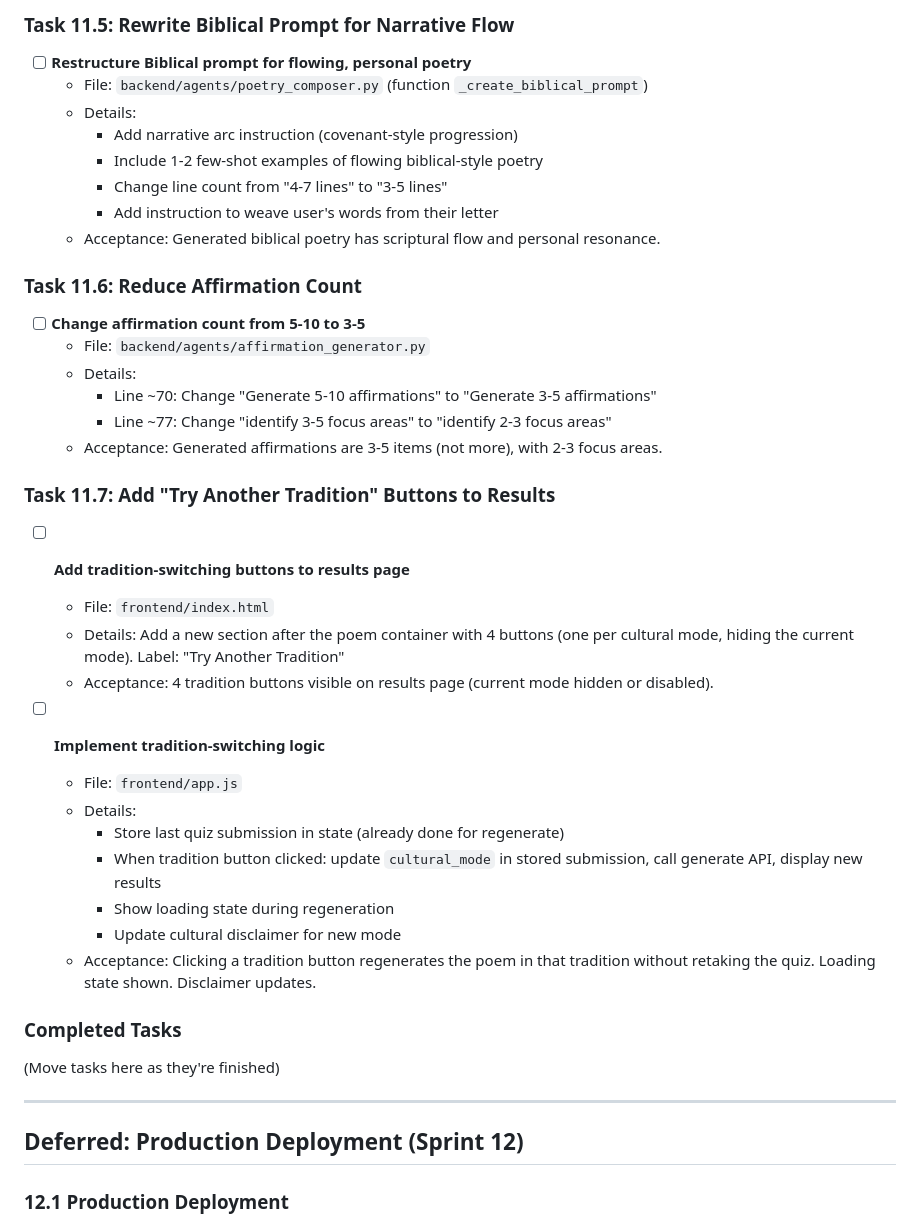
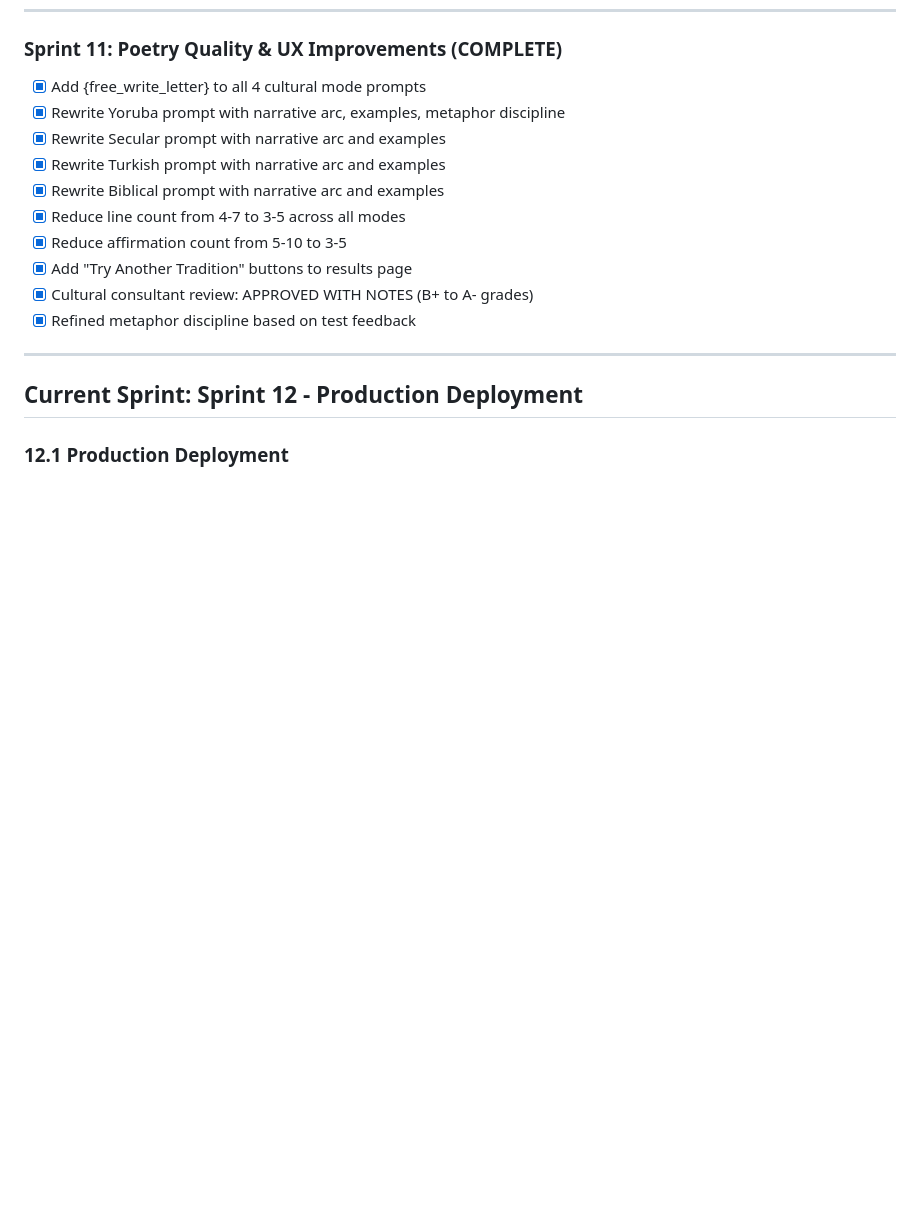
Before and after one commit to Nursen/Oriki, a Markdown page: TASKS.md, the part around one of its changes. GitHub-like rendering; blank space fills up the shorter version.

```diff
--- a/TASKS.md
+++ b/TASKS.md
@@ -139,42 +87,18 @@
-### Task 11.5: Rewrite Biblical Prompt for Narrative Flow
-- [ ] **Restructure Biblical prompt for flowing, personal poetry**
-  - File: `backend/agents/poetry_composer.py` (function `_create_biblical_prompt`)
-  - Details:
-    - Add narrative arc instruction (covenant-style progression)
-    - Include 1-2 few-shot examples of flowing biblical-style poetry
-    - Change line count from "4-7 lines" to "3-5 lines"
-    - Add instruction to weave user's words from their letter
-  - Acceptance: Generated biblical poetry has scriptural flow and personal resonance.
-
-### Task 11.6: Reduce Affirmation Count
-- [ ] **Change affirmation count from 5-10 to 3-5**
-  - File: `backend/agents/affirmation_generator.py`
-  - Details:
-    - Line ~70: Change "Generate 5-10 affirmations" to "Generate 3-5 affirmations"
-    - Line ~77: Change "identify 3-5 focus areas" to "identify 2-3 focus areas"
-  - Acceptance: Generated affirmations are 3-5 items (not more), with 2-3 focus areas.
-
-### Task 11.7: Add "Try Another Tradition" Buttons to Results
-- [ ] **Add tradition-switching buttons to results page**
-  - File: `frontend/index.html`
-  - Details: Add a new section after the poem container with 4 buttons (one per cultural mode, hiding the current mode). Label: "Try Another Tradition"
-  - Acceptance: 4 tradition buttons visible on results page (current mode hidden or disabled).
-
-- [ ] **Implement tradition-switching logic**
-  - File: `frontend/app.js`
-  - Details:
-    - Store last quiz submission in state (already done for regenerate)
-    - When tradition button clicked: update `cultural_mode` in stored submission, call generate API, display new results
-    - Show loading state during regeneration
-    - Update cultural disclaimer for new mode
-  - Acceptance: Clicking a tradition button regenerates the poem in that tradition without retaking the quiz. Loading state shown. Disclaimer updates.
-
-### Completed Tasks
-(Move tasks here as they're finished)
+### Sprint 11: Poetry Quality & UX Improvements (COMPLETE)
+- [x] Add {free_write_letter} to all 4 cultural mode prompts
+- [x] Rewrite Yoruba prompt with narrative arc, examples, metaphor discipline
+- [x] Rewrite Secular prompt with narrative arc and examples
+- [x] Rewrite Turkish prompt with narrative arc and examples
+- [x] Rewrite Biblical prompt with narrative arc and examples
+- [x] Reduce line count from 4-7 to 3-5 across all modes
+- [x] Reduce affirmation count from 5-10 to 3-5
+- [x] Add "Try Another Tradition" buttons to results page
+- [x] Cultural consultant review: APPROVED WITH NOTES (B+ to A- grades)
+- [x] Refined metaphor discipline based on test feedback
 
 ---
 
-## Deferred: Production Deployment (Sprint 12)
+## Current Sprint: Sprint 12 - Production Deployment
 
 ### 12.1 Production Deployment
 - [ ] Deploy backend to Render
```
Also changed, not shown: other parts of TASKS.md (+0 -52 lines).
